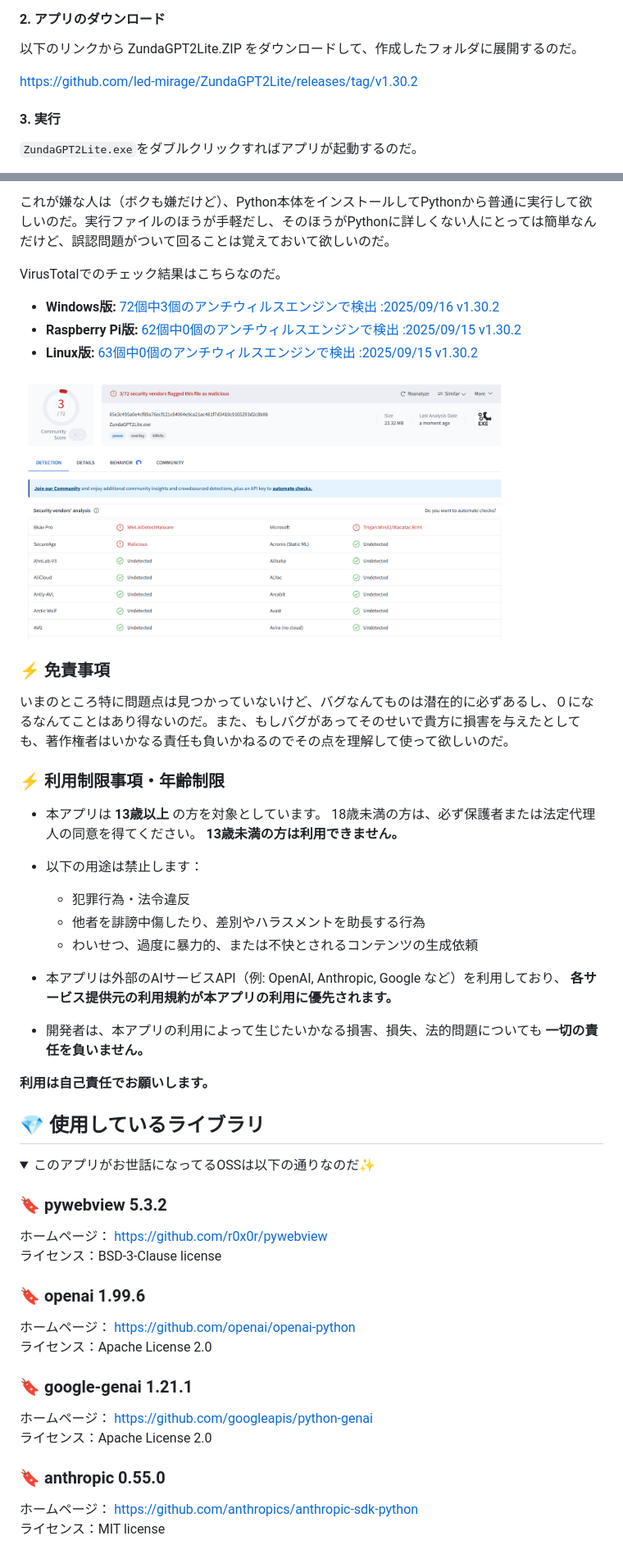
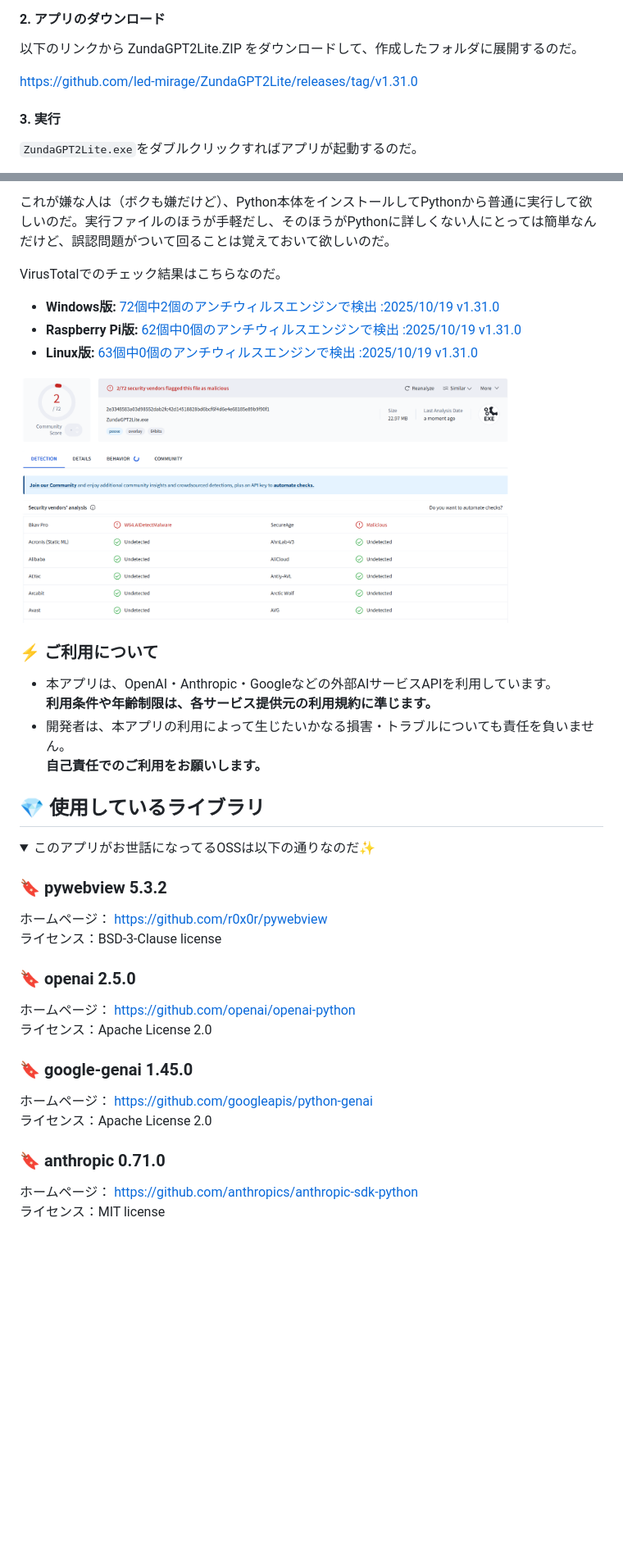
Before and after one commit to led-mirage/ZundaGPT2Lite, a Markdown page: Readme.md, 2 parts joined by grey strips. Shown: that part at 82% size. GitHub-like rendering; pictures changed too: doc/virustotal_1.31.0.png (added); folded sections open; blank space fills up the shorter version.

```diff
--- a/Readme.md
+++ b/Readme.md
@@ -191,7 +191,7 @@ Windowsの場合は、Windowsの検索窓で「環境変数を編集」で検索
 
 以下のリンクから ZundaGPT2Lite.ZIP をダウンロードして、作成したフォルダに展開するのだ。
 
-https://github.com/led-mirage/ZundaGPT2Lite/releases/tag/v1.30.2
+https://github.com/led-mirage/ZundaGPT2Lite/releases/tag/v1.31.0
 
 #### 3. 実行
 
@@ -337,35 +337,18 @@ CSSを知らない人はなんのことかわからないかもしれないけ
 
 VirusTotalでのチェック結果はこちらなのだ。
 
-- **Windows版:** [72個中3個のアンチウィルスエンジンで検出 :2025/09/16 v1.30.2](https://www.virustotal.com/gui/file/85e3c495a0e4cf89a76ecf121c64064e9ca21ac481f7d3410c9165293d2c8b8b?nocache=1)
-- **Raspberry Pi版:** [62個中0個のアンチウィルスエンジンで検出 :2025/09/15 v1.30.2](https://www.virustotal.com/gui/file/c27aee564f04f1d7bb409114605dc92663987147059c165ba285c45851519796?nocache=1)
-- **Linux版:** [63個中0個のアンチウィルスエンジンで検出 :2025/09/15 v1.30.2](https://www.virustotal.com/gui/file/88b275c8f529be2344eaff1f68d47c12d8e0df8d00e888c2528fed3193c7f6d4?nocache=1)
+- **Windows版:** [72個中2個のアンチウィルスエンジンで検出 :2025/10/19 v1.31.0](https://www.virustotal.com/gui/file/2e3348583a03d98552dab2fc42d14518828bd6bcf6f4d6e4e68185e89b9f90f1/detection)
+- **Raspberry Pi版:** [62個中0個のアンチウィルスエンジンで検出 :2025/10/19 v1.31.0](https://www.virustotal.com/gui/file/edb20ee80af3667766b09fbf17bfc08d036bc0344024efe21dd2660a192e0267/detection)
+- **Linux版:** [63個中0個のアンチウィルスエンジンで検出 :2025/10/19 v1.31.0](https://www.virustotal.com/gui/file/82acb723baf2e19a9e50ba018a3ebcccf3304d8f8c13ea0d992a6e08adb60100/detection)
 
-<img src="doc/virustotal_1.30.2.png" width="600">
+<img src="doc/virustotal_1.31.0.png" width="600">
 
-### ⚡ 免責事項
+### ⚡ ご利用について
 
-いまのところ特に問題点は見つかっていないけど、バグなんてものは潜在的に必ずあるし、０になるなんてことはあり得ないのだ。また、もしバグがあってそのせいで貴方に損害を与えたとしても、著作権者はいかなる責任も負いかねるのでその点を理解して使って欲しいのだ。
-
-### ⚡ 利用制限事項・年齢制限
-
-* 本アプリは **13歳以上** の方を対象としています。
-  18歳未満の方は、必ず保護者または法定代理人の同意を得てください。
-  **13歳未満の方は利用できません。**
-
-* 以下の用途は禁止します：
-
-  * 犯罪行為・法令違反
-  * 他者を誹謗中傷したり、差別やハラスメントを助長する行為
-  * わいせつ、過度に暴力的、または不快とされるコンテンツの生成依頼
-
-* 本アプリは外部のAIサービスAPI（例: OpenAI, Anthropic, Google など）を利用しており、
-  **各サービス提供元の利用規約が本アプリの利用に優先されます。**
-
-* 開発者は、本アプリの利用によって生じたいかなる損害、損失、法的問題についても
-  **一切の責任を負いません。**
-
-**利用は自己責任でお願いします。**
+- 本アプリは、OpenAI・Anthropic・Googleなどの外部AIサービスAPIを利用しています。
+  **利用条件や年齢制限は、各サービス提供元の利用規約に準じます。**
+- 開発者は、本アプリの利用によって生じたいかなる損害・トラブルについても責任を負いません。
+  **自己責任でのご利用をお願いします。**
 
 <div class="page"></div>
 
@@ -378,17 +361,17 @@ VirusTotalでのチェック結果はこちらなのだ。
 ホームページ： https://github.com/r0x0r/pywebview
 ライセンス：BSD-3-Clause license
 
-### 🔖 openai 1.99.6
+### 🔖 openai 2.5.0
 
 ホームページ： https://github.com/openai/openai-python
 ライセンス：Apache License 2.0
 
-### 🔖 google-genai 1.21.1
+### 🔖 google-genai 1.45.0
 
 ホームページ： https://github.com/googleapis/python-genai
 ライセンス：Apache License 2.0
 
-### 🔖 anthropic 0.55.0
+### 🔖 anthropic 0.71.0
 
 ホームページ： https://github.com/anthropics/anthropic-sdk-python
 ライセンス：MIT license
```
Also changed, not shown: other parts of Readme.md (+20 -14 lines), Readme.en.md (+13 -24 lines).
